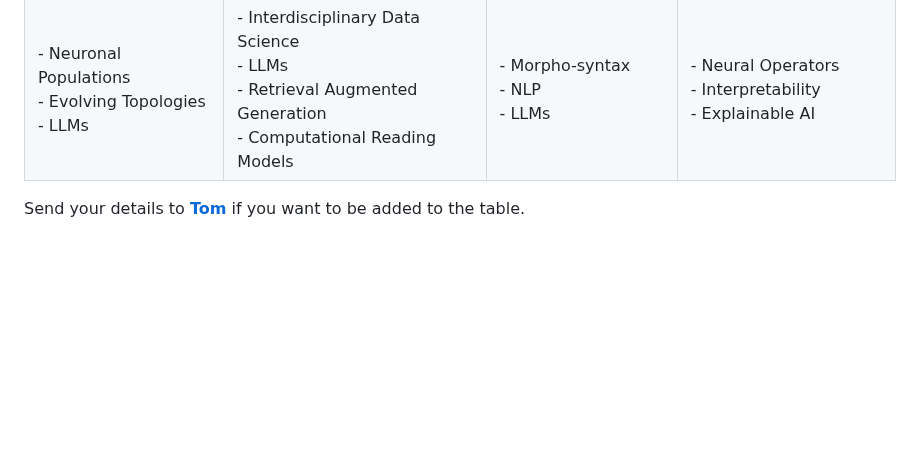
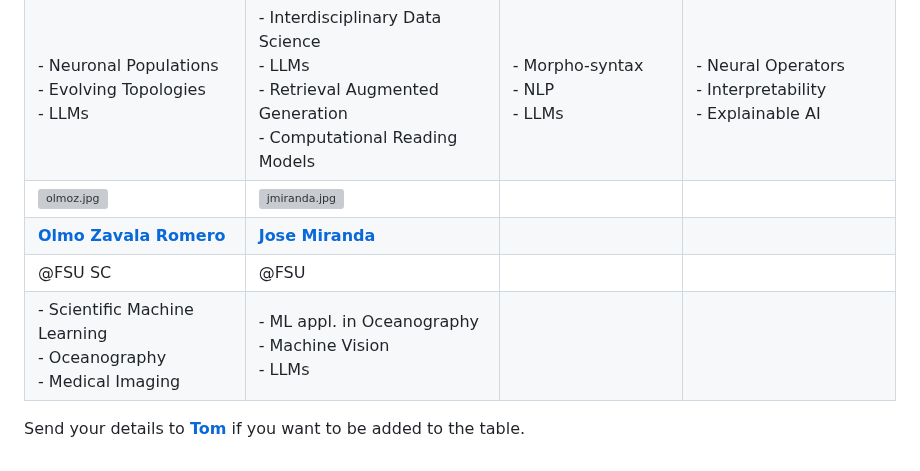
Before and after one commit to fsu-ml/fsu-ml.github.io, a Markdown page: README.md, the part around the change. Drawn GitHub-style; blank space fills up the shorter version; grey boxes are pictures that could not be loaded.

Commit message:
Update README.md
+ 2 profiles

```diff
--- a/README.md
+++ b/README.md
@@ -38,5 +38,15 @@ Attend via Zoom: [Zoom Link](https://fsu.zoom.us/j/9038137210). <br />
 | [**Gordon Erlebacher**](https://www.sc.fsu.edu/people/faculty?uid=gerlebacher) | [**Nathan Crock**](https://www.sc.fsu.edu/people?uid=ndc08) | [**Tom Juzek**](https://modlang.fsu.edu/person/tom-juzek) | [**Nick Dexter**](https://sites.google.com/view/ndexter) |
 | @FSU | @FSU | @FSU |   @FSU Scientific Computing |
 | - Neuronal Populations <br /> - Evolving Topologies <br /> - LLMs | - Interdisciplinary Data Science <br /> - LLMs <br /> - Retrieval Augmented Generation <br /> - Computational Reading Models | - Morpho-syntax <br /> - NLP <br /> - LLMs | - Neural Operators <br /> - Interpretability <br /> - Explainable AI |
+| <img src="member_jpgs/olmoz.jpg" alt="olmoz.jpg" width=200px> | <img src="member_jpgs/jmiranda.jpg" alt="jmiranda.jpg" width=200px> |  | |
+| [**Olmo Zavala Romero**](https://olmozavala.com/) | [**Jose Miranda**](https://olmozavala.com/)  |  |
+| @FSU SC | @FSU |  |    |
+| - Scientific Machine Learning <br /> - Oceanography <br /> - Medical Imaging | - ML appl. in Oceanography <br /> - Machine Vision <br /> - LLMs |  |  |
+
+
+
+
+
+
 
 Send your details to [**Tom**](https://modlang.fsu.edu/person/tom-juzek) if you want to be added to the table.
```
